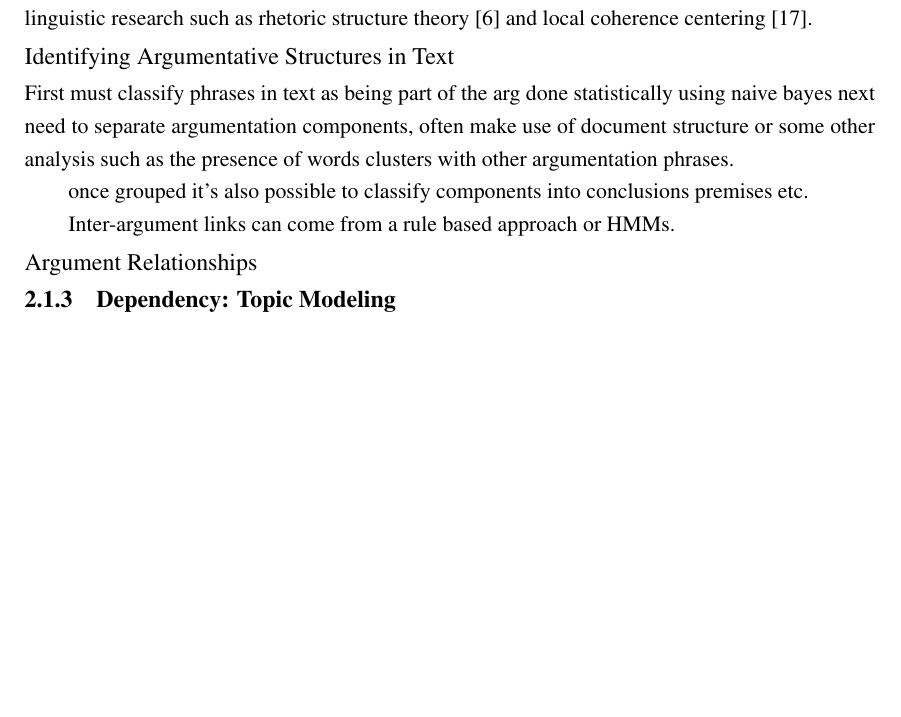
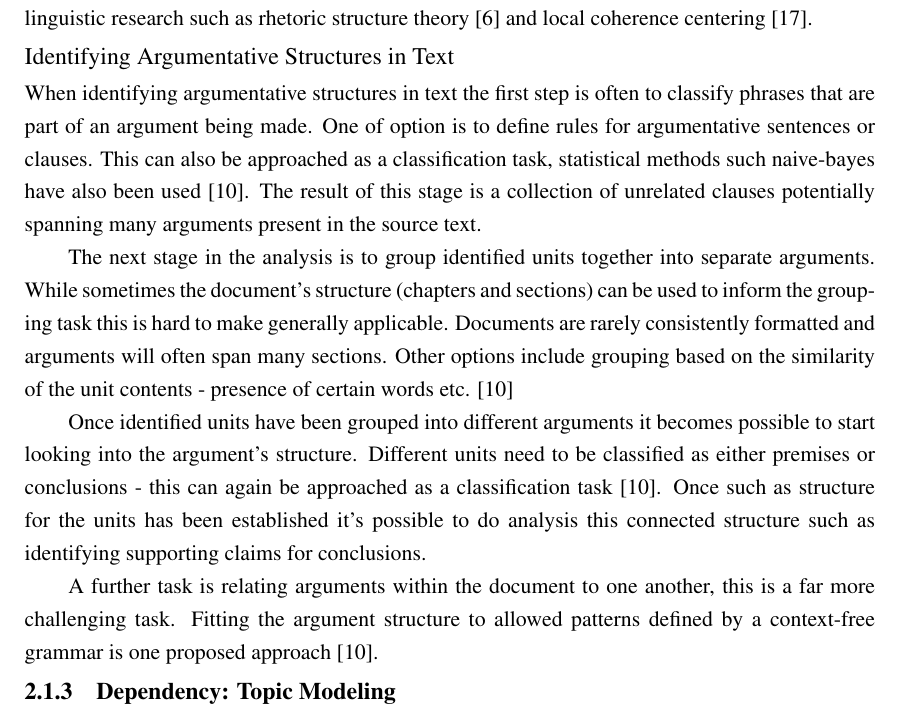
Before and after one commit to charlieegan3/standpoint, a LaTeX thesis (docs/report/abdnthesis.tex, which reads docs/report/background-related.tex): part of page 10 of 18, cut so that both start at the same text, the shorter picture padded with empty space. Compiled offline with pdfLaTeX.

Commit message:
Draft bg augmentation section

```diff
--- a/docs/report/background-related.tex
+++ b/docs/report/background-related.tex
@@ -39,15 +39,14 @@
       A relatively new research area - combining ideas from natural language processing, information extraction and argumentation theory - argumentation mining is based largely on discourse  theory. While argumentation mining can be applied to structured text (source?), ultimately mining of free text is the goal. This means that argumentation tools often need to model concepts from linguistic research such as rhetoric structure theory \cite{mann1988rhetorical} and local coherence centering \cite{weinstein21centering}.
 
       \subsubsection{Identifying Argumentative Structures in Text}
-        First must classify phrases in text as being part of the arg
-        done statistically using naive bayes
-        next need to separate argumentation components, often make use of document structure or some other analysis such as the presence of words clusters with other argumentation phrases.
+        When identifying argumentative structures in text the first step is often to classify phrases that are part of an argument being made. One of option is to define rules for argumentative sentences or clauses. This can also be approached as a classification task, statistical methods such naive-bayes have also been used \cite{palau2009argumentation}. The result of this stage is a collection of unrelated clauses potentially spanning many arguments present in the source text.
 
-        once grouped it's also possible to classify components into conclusions premises etc.
+        The next stage in the analysis is to group identified units together into separate arguments. While sometimes the document's structure (chapters and sections) can be used to inform the grouping task this is hard to make generally applicable. Documents are rarely consistently formatted and arguments will often span many sections. Other options include grouping based on the similarity of the unit contents - presence of certain words etc. \cite{palau2009argumentation}
 
-        Inter-argument links can come from a rule based approach or HMMs.
+        Once identified units have been grouped into different arguments it becomes possible to start looking into the argument's structure. Different units need to be classified as either premises or conclusions - this can again be approached as a classification task \cite{palau2009argumentation}. Once such as structure for the units has been established it's possible to do analysis this connected structure such as identifying supporting claims for conclusions.
 
-      \subsubsection{Argument Relationships}
+        A further task is relating arguments within the document to one another, this is a far more challenging task. Fitting the argument structure to allowed patterns defined by a context-free grammar is one proposed approach \cite{palau2009argumentation}.
+
     \subsection{Dependency: Topic Modeling}
     \subsection{Dependency: Probabilistic Parsers}
     \subsection{Dependency: Graph Traversal}
```
